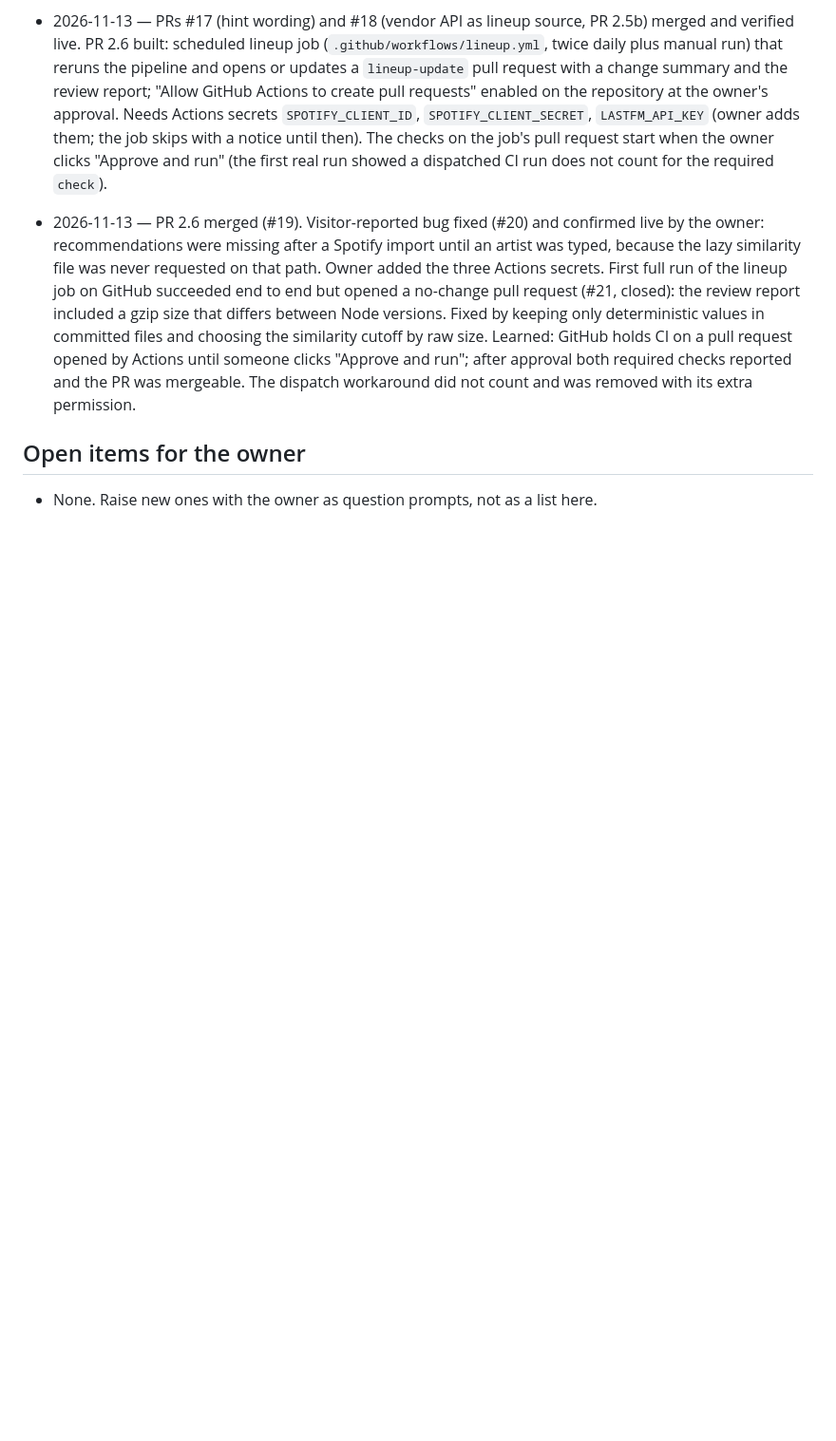
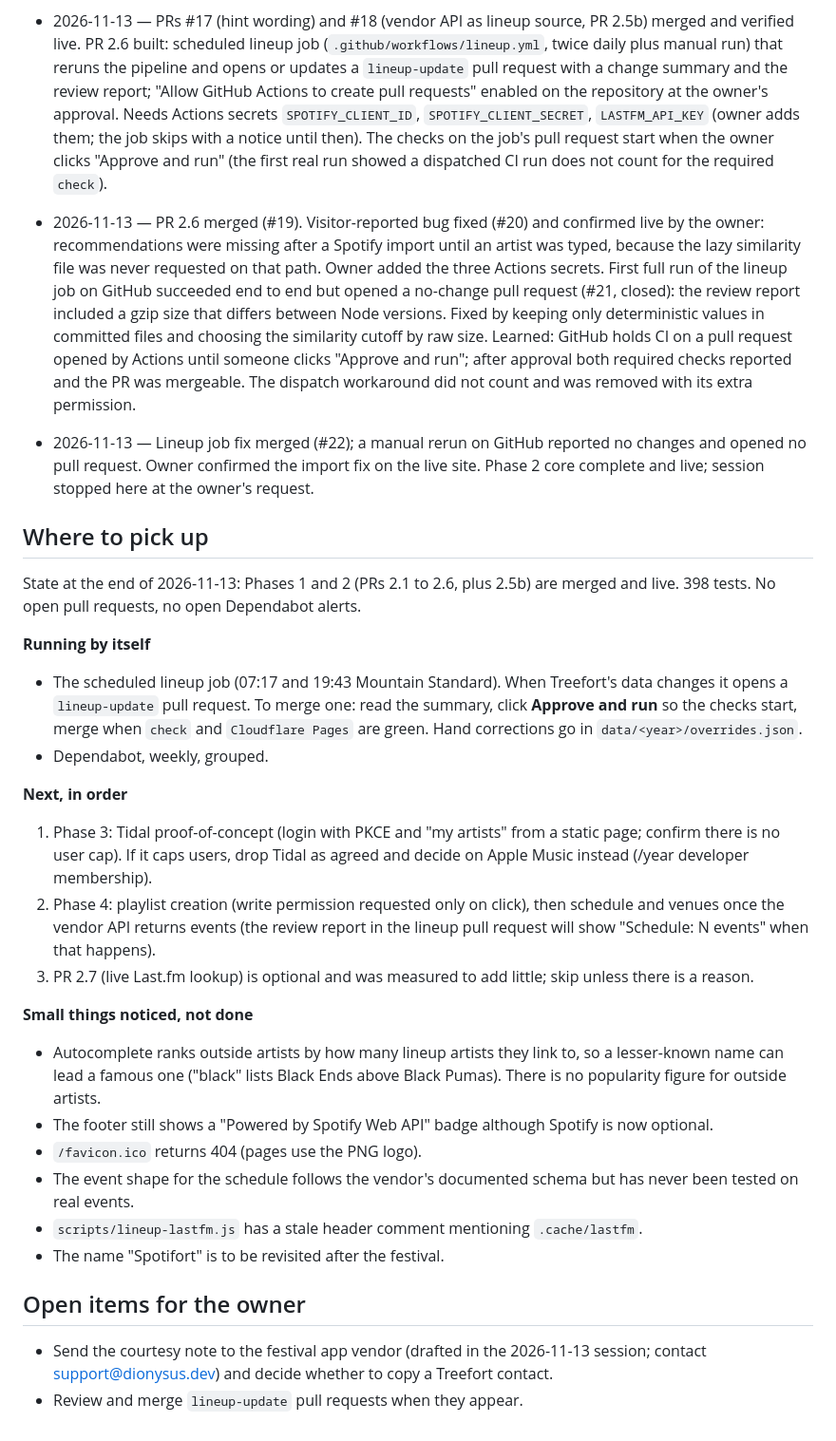
Before and after one commit to commitconfirm/spotifort, a Markdown page: docs/PLAN-2027.md, the part around the change. Shown at 95% size. Drawn GitHub-style; blank space fills up the shorter version.

Commit message:
Plan: handover note and where to pick up (#23)
Records the end-of-session state (Phases 1 and 2 live), what runs by
itself, the next steps in order, small things noticed but not done, and
the owner's open items.

Co-authored-by: Claude Fable 5.2 <noreply@anthropic.com>

```diff
--- a/docs/PLAN-2027.md
+++ b/docs/PLAN-2027.md
@@ -125,6 +125,30 @@ Apple Music decision, playlist creation, schedule and venues.
 - 2026-11-13 — PRs #17 (hint wording) and #18 (vendor API as lineup source, PR 2.5b) merged and verified live. PR 2.6 built: scheduled lineup job (`.github/workflows/lineup.yml`, twice daily plus manual run) that reruns the pipeline and opens or updates a `lineup-update` pull request with a change summary and the review report; "Allow GitHub Actions to create pull requests" enabled on the repository at the owner's approval. Needs Actions secrets `SPOTIFY_CLIENT_ID`, `SPOTIFY_CLIENT_SECRET`, `LASTFM_API_KEY` (owner adds them; the job skips with a notice until then). The checks on the job's pull request start when the owner clicks "Approve and run" (the first real run showed a dispatched CI run does not count for the required `check`).
 - 2026-11-13 — PR 2.6 merged (#19). Visitor-reported bug fixed (#20) and confirmed live by the owner: recommendations were missing after a Spotify import until an artist was typed, because the lazy similarity file was never requested on that path. Owner added the three Actions secrets. First full run of the lineup job on GitHub succeeded end to end but opened a no-change pull request (#21, closed): the review report included a gzip size that differs between Node versions. Fixed by keeping only deterministic values in committed files and choosing the similarity cutoff by raw size. Learned: GitHub holds CI on a pull request opened by Actions until someone clicks "Approve and run"; after approval both required checks reported and the PR was mergeable. The dispatch workaround did not count and was removed with its extra permission.
 
+- 2026-11-13 — Lineup job fix merged (#22); a manual rerun on GitHub reported no changes and opened no pull request. Owner confirmed the import fix on the live site. Phase 2 core complete and live; session stopped here at the owner's request.
+
+## Where to pick up
+
+State at the end of 2026-11-13: Phases 1 and 2 (PRs 2.1 to 2.6, plus 2.5b) are merged and live. 398 tests. No open pull requests, no open Dependabot alerts.
+
+**Running by itself**
+- The scheduled lineup job (07:17 and 19:43 Mountain Standard). When Treefort's data changes it opens a `lineup-update` pull request. To merge one: read the summary, click **Approve and run** so the checks start, merge when `check` and `Cloudflare Pages` are green. Hand corrections go in `data/<year>/overrides.json`.
+- Dependabot, weekly, grouped.
+
+**Next, in order**
+1. Phase 3: Tidal proof-of-concept (login with PKCE and "my artists" from a static page; confirm there is no user cap). If it caps users, drop Tidal as agreed and decide on Apple Music instead (/year developer membership).
+2. Phase 4: playlist creation (write permission requested only on click), then schedule and venues once the vendor API returns events (the review report in the lineup pull request will show "Schedule: N events" when that happens).
+3. PR 2.7 (live Last.fm lookup) is optional and was measured to add little; skip unless there is a reason.
+
+**Small things noticed, not done**
+- Autocomplete ranks outside artists by how many lineup artists they link to, so a lesser-known name can lead a famous one ("black" lists Black Ends above Black Pumas). There is no popularity figure for outside artists.
+- The footer still shows a "Powered by Spotify Web API" badge although Spotify is now optional.
+- `/favicon.ico` returns 404 (pages use the PNG logo).
+- The event shape for the schedule follows the vendor's documented schema but has never been tested on real events.
+- `scripts/lineup-lastfm.js` has a stale header comment mentioning `.cache/lastfm`.
+- The name "Spotifort" is to be revisited after the festival.
+
 ## Open items for the owner
 
-- None. Raise new ones with the owner as question prompts, not as a list here.
+- Send the courtesy note to the festival app vendor (drafted in the 2026-11-13 session; contact support@dionysus.dev) and decide whether to copy a Treefort contact.
+- Review and merge `lineup-update` pull requests when they appear.
```
